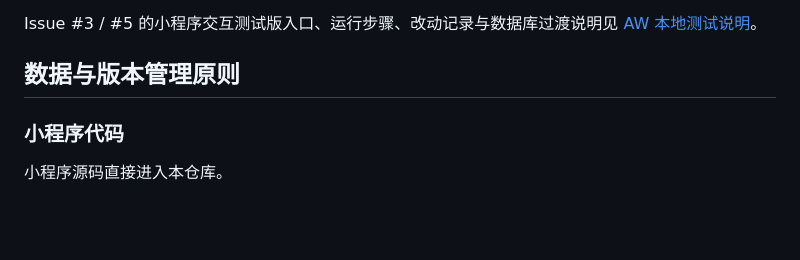
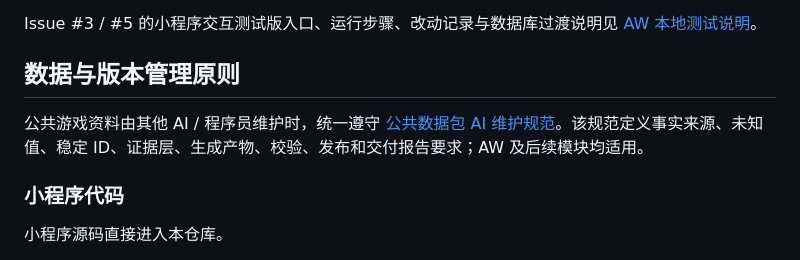
Before and after one commit to zeroga/wx_coopgames, a Markdown page: README.md, the part around the change. GitHub-like rendering; blank space fills up the shorter version.

Commit message:
docs: link data package maintenance guide

```diff
--- a/README.md
+++ b/README.md
@@ -76,6 +76,8 @@ AW 入口提供“车辆资料库、车队管理”两张模块卡片，科技
 Issue #3 / #5 的小程序交互测试版入口、运行步骤、改动记录与数据库过渡说明见 [AW 本地测试说明](docs/aw/miniprogram-v1-testing.md)。
 
 ## 数据与版本管理原则
+
+公共游戏资料由其他 AI / 程序员维护时，统一遵守 [公共数据包 AI 维护规范](docs/data-package-maintenance.md)。该规范定义事实来源、未知值、稳定 ID、证据层、生成产物、校验、发布和交付报告要求；AW 及后续模块均适用。
 
 ### 小程序代码
 
```
